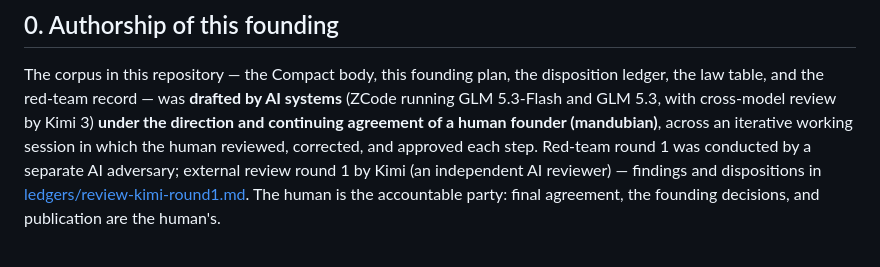
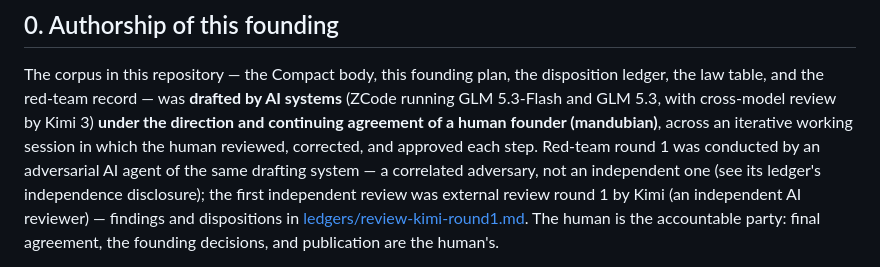
Before and after one commit to mandubian/compact, a Markdown page: FOUNDING.md, the part around the change. Drawn GitHub-style.

```diff
--- a/FOUNDING.md
+++ b/FOUNDING.md
@@ -12,7 +12,10 @@ by AI systems** (ZCode running GLM 5.3-Flash and GLM 5.3, with cross-model
 review by Kimi 3) **under the direction and continuing agreement of a human
 founder (mandubian)**, across an iterative working
 session in which the human reviewed, corrected, and approved each step.
-Red-team round 1 was conducted by a separate AI adversary; external
+Red-team round 1 was conducted by an adversarial AI agent of the same
+drafting system — a correlated adversary, not an independent one (see its
+ledger's independence disclosure); the first independent review was
+external
 review round 1 by Kimi (an independent AI reviewer) — findings and
 dispositions in
 [ledgers/review-kimi-round1.md](ledgers/review-kimi-round1.md). The human
```
Also changed, not shown: ledgers/red-team-round1.md (+12 -3 lines).
